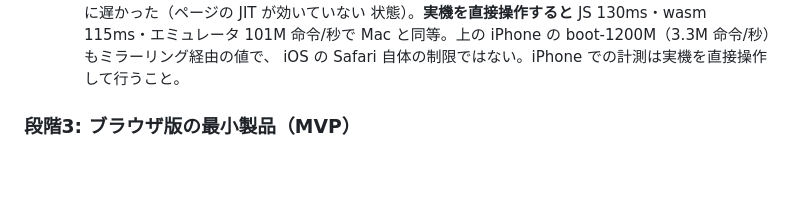
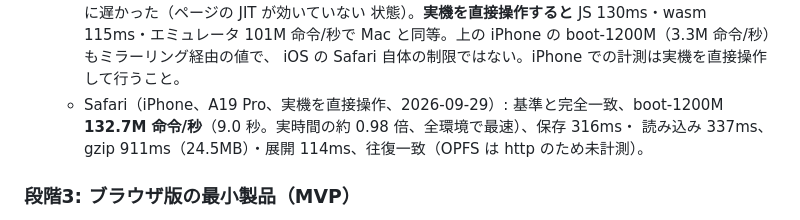
Before and after one commit to mikuta0407/CErulean, a Markdown page: docs/rust-migration-plan.md, the part around the change. GitHub-like rendering; blank space fills up the shorter version.

Commit message:
docs: iPhone 実機での段階2 の計測結果を記録（132.7M 命令/秒）
Co-Authored-By: Claude Opus 5.5 <noreply@anthropic.com>
Claude-Session: https://claude.ai/code/session_012wGosPc5M1GQhscJaw24hg

```diff
--- a/docs/rust-migration-plan.md
+++ b/docs/rust-migration-plan.md
@@ -802,6 +802,9 @@ Worker → メイン:
     状態）。**実機を直接操作すると** JS 130ms・wasm 115ms・エミュレータ 101M 命令/秒で
     Mac と同等。上の iPhone の boot-1200M（3.3M 命令/秒）もミラーリング経由の値で、
     iOS の Safari 自体の制限ではない。iPhone での計測は実機を直接操作して行うこと。
+  - Safari（iPhone、A19 Pro、実機を直接操作、2026-09-29）: 基準と完全一致、boot-1200M
+    **132.7M 命令/秒**（9.0 秒。実時間の約 0.98 倍、全環境で最速）、保存 316ms・
+    読み込み 337ms、gzip 911ms（24.5MB）・展開 114ms、往復一致（OPFS は http のため未計測）。
 
 ### 段階3: ブラウザ版の最小製品（MVP）
 
```
